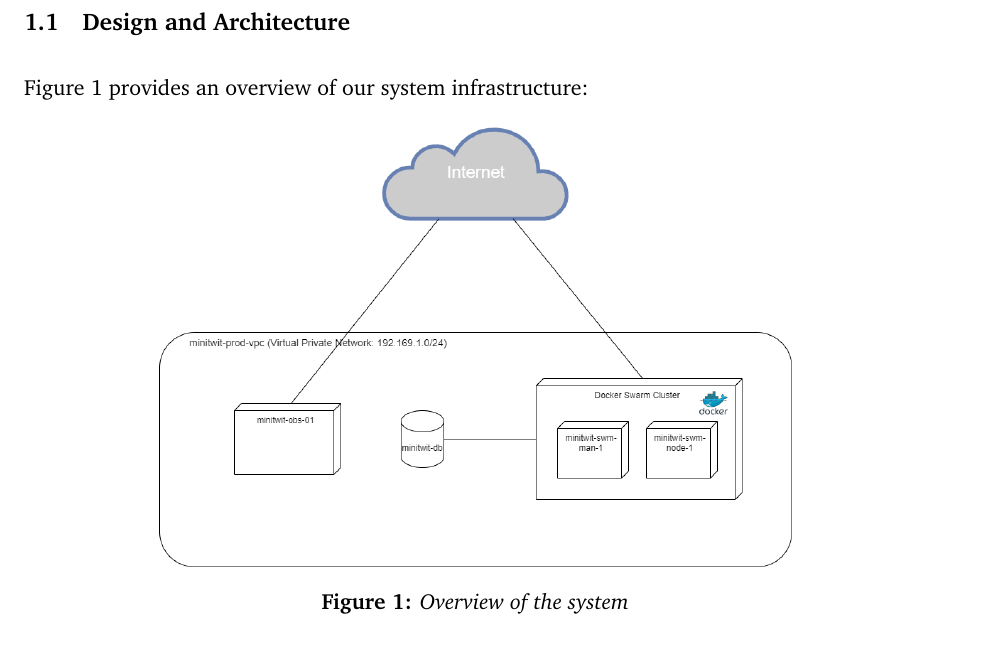
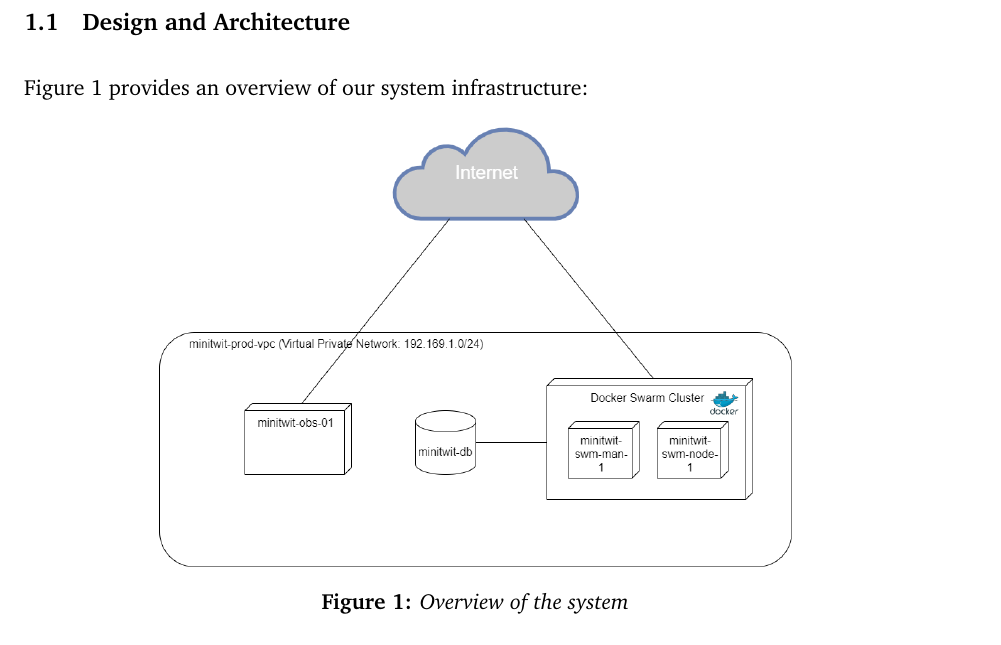
Before and after one commit to devops2024-group-e/itu-minitwit, a LaTeX document (report/main.tex, which reads report/sections/system-perspective/system-perspective.tex): part of page 3 of 33, cut so that both start at the same text. Compiled offline with pdfLaTeX.

Commit message:
Changed format on system overview (#313)

```diff
--- a/report/sections/system-perspective/system-perspective.tex
+++ b/report/sections/system-perspective/system-perspective.tex
@@ -4,7 +4,7 @@
 Figure \ref{fig:systemoverview} provides an overview of our system infrastructure:
 \begin{figure}[H]
     \centering
-    \includegraphics[width=0.7\linewidth]{images/system-overview2.png}
+    \includegraphics[width=0.7\linewidth]{images/system-overview3.png}
     \caption{Overview of the system}
     \label{fig:systemoverview}
 
```
Also changed, not shown: report/images/system-overview3.png (added).
